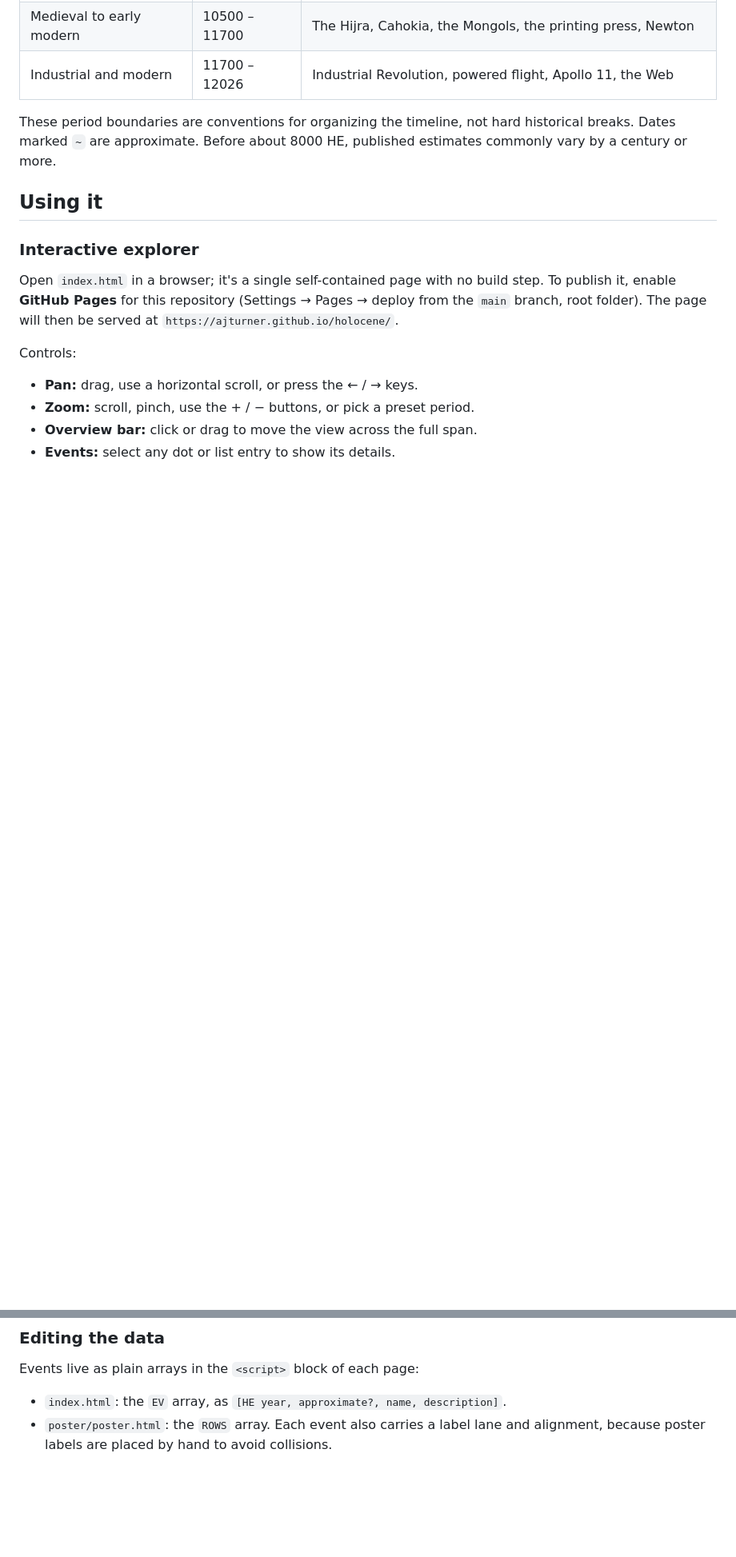
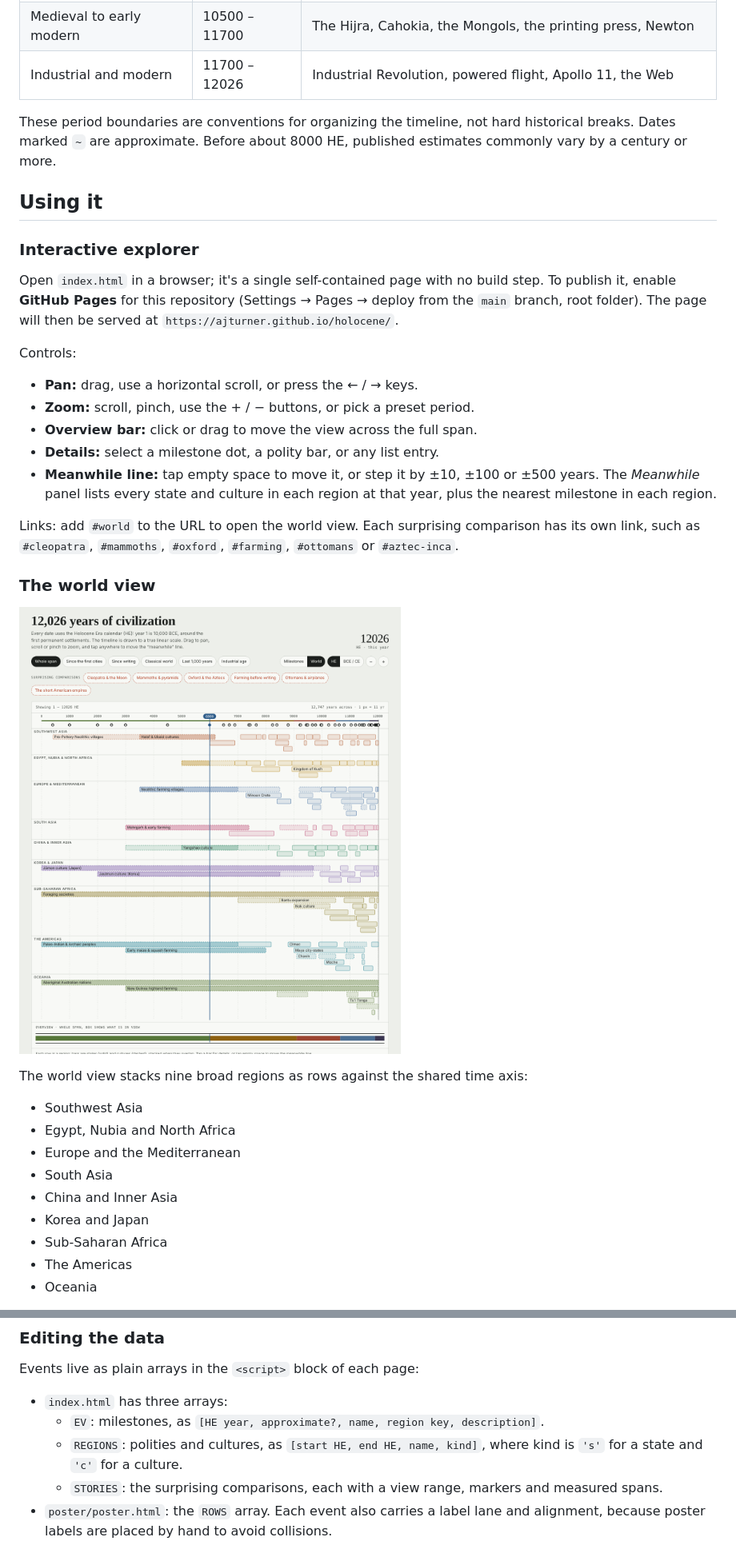
Before and after one commit to ajturner/holocene, a Markdown page: README.md, 2 parts joined by grey strips. Shown at 80% size. Drawn GitHub-style; pictures changed too: docs/world-view.png (added); blank space fills up the shorter version.

```diff
--- a/README.md
+++ b/README.md
@@ -55,4 +59,24 @@ Controls:
 - **Pan:** drag, use a horizontal scroll, or press the ← / → keys.
 - **Zoom:** scroll, pinch, use the + / − buttons, or pick a preset period.
 - **Overview bar:** click or drag to move the view across the full span.
-- **Events:** select any dot or list entry to show its details.
+- **Details:** select a milestone dot, a polity bar, or any list entry.
+- **Meanwhile line:** tap empty space to move it, or step it by ±10, ±100 or ±500 years. The *Meanwhile* panel lists every state and culture in each region at that year, plus the nearest milestone in each region.
+
+Links: add `#world` to the URL to open the world view. Each surprising comparison has its own link, such as `#cleopatra`, `#mammoths`, `#oxford`, `#farming`, `#ottomans` or `#aztec-inca`.
+
+### The world view
+
+![World view with the meanwhile line at 6000 HE](docs/world-view.png)
+
+The world view stacks nine broad regions as rows against the shared time axis:
+
+- Southwest Asia
+- Egypt, Nubia and North Africa
+- Europe and the Mediterranean
+- South Asia
+- China and Inner Asia
+- Korea and Japan
+- Sub-Saharan Africa
+- The Americas
+- Oceania
+
@@ -71,7 +111,10 @@ The layout is fixed at 96 px per inch (1632 × 1056 px). Each row uses its own l
 
 Events live as plain arrays in the `<script>` block of each page:
 
-- `index.html`: the `EV` array, as `[HE year, approximate?, name, description]`.
+- `index.html` has three arrays:
+  - `EV`: milestones, as `[HE year, approximate?, name, region key, description]`.
+  - `REGIONS`: polities and cultures, as `[start HE, end HE, name, kind]`, where kind is `'s'` for a state and `'c'` for a culture.
+  - `STORIES`: the surprising comparisons, each with a view range, markers and measured spans.
 - `poster/poster.html`: the `ROWS` array. Each event also carries a label lane and alignment, because poster labels are placed by hand to avoid collisions.
 
 ## Further reading
```
Also changed, not shown: other parts of README.md (+28 -1 lines), 1 other file.
